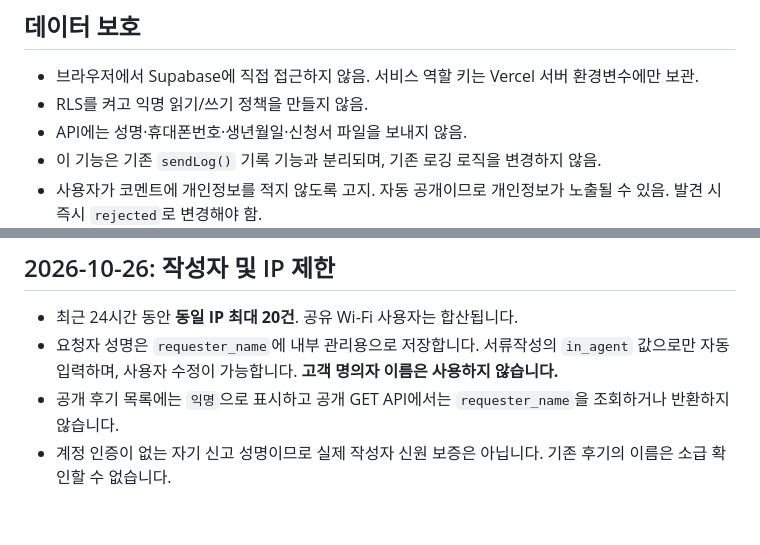
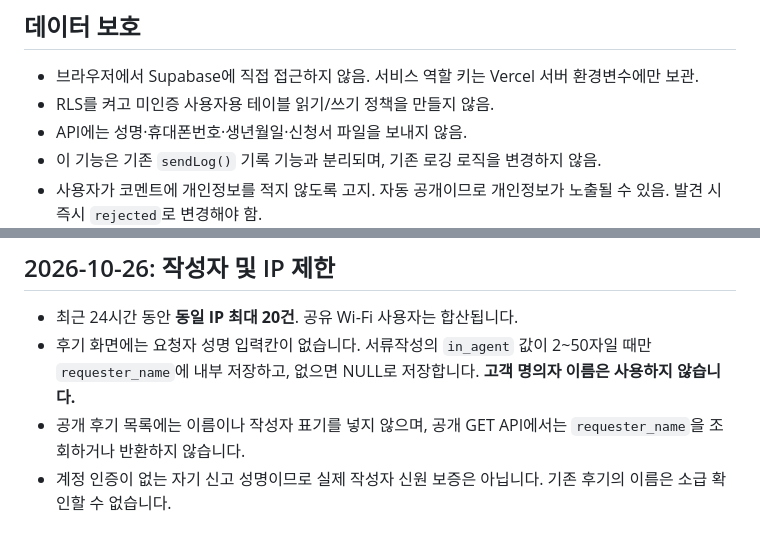
Before and after one commit to prepaid1215/bp-finder, a Markdown page: CENTER_FEEDBACK_SETUP.md, 2 parts joined by grey strips. Drawn GitHub-style.

Commit message:
Update internal privacy documentation for hidden requester field

```diff
--- a/CENTER_FEEDBACK_SETUP.md
+++ b/CENTER_FEEDBACK_SETUP.md
@@ -28,7 +28,7 @@
 
 ## 데이터 보호
 - 브라우저에서 Supabase에 직접 접근하지 않음. 서비스 역할 키는 Vercel 서버 환경변수에만 보관.
-- RLS를 켜고 익명 읽기/쓰기 정책을 만들지 않음.
+- RLS를 켜고 미인증 사용자용 테이블 읽기/쓰기 정책을 만들지 않음.
 - API에는 성명·휴대폰번호·생년월일·신청서 파일을 보내지 않음.
 - 이 기능은 기존 `sendLog()` 기록 기능과 분리되며, 기존 로깅 로직을 변경하지 않음.
 - 사용자가 코멘트에 개인정보를 적지 않도록 고지. 자동 공개이므로 개인정보가 노출될 수 있음. 발견 시 즉시 `rejected`로 변경해야 함.
@@ -57,6 +57,6 @@ Supabase 플러그인을 연결하면 ChatGPT에서 접근 가능한 프로젝
 
 ## 2026-10-26: 작성자 및 IP 제한
 - 최근 24시간 동안 **동일 IP 최대 20건**. 공유 Wi-Fi 사용자는 합산됩니다.
-- 요청자 성명은 `requester_name`에 내부 관리용으로 저장합니다. 서류작성의 `in_agent` 값으로만 자동 입력하며, 사용자 수정이 가능합니다. **고객 명의자 이름은 사용하지 않습니다.**
-- 공개 후기 목록에는 `익명`으로 표시하고 공개 GET API에서는 `requester_name`을 조회하거나 반환하지 않습니다.
+- 후기 화면에는 요청자 성명 입력칸이 없습니다. 서류작성의 `in_agent` 값이 2~50자일 때만 `requester_name`에 내부 저장하고, 없으면 NULL로 저장합니다. **고객 명의자 이름은 사용하지 않습니다.**
+- 공개 후기 목록에는 이름이나 작성자 표기를 넣지 않으며, 공개 GET API에서는 `requester_name`을 조회하거나 반환하지 않습니다.
 - 계정 인증이 없는 자기 신고 성명이므로 실제 작성자 신원 보증은 아닙니다. 기존 후기의 이름은 소급 확인할 수 없습니다.
```
